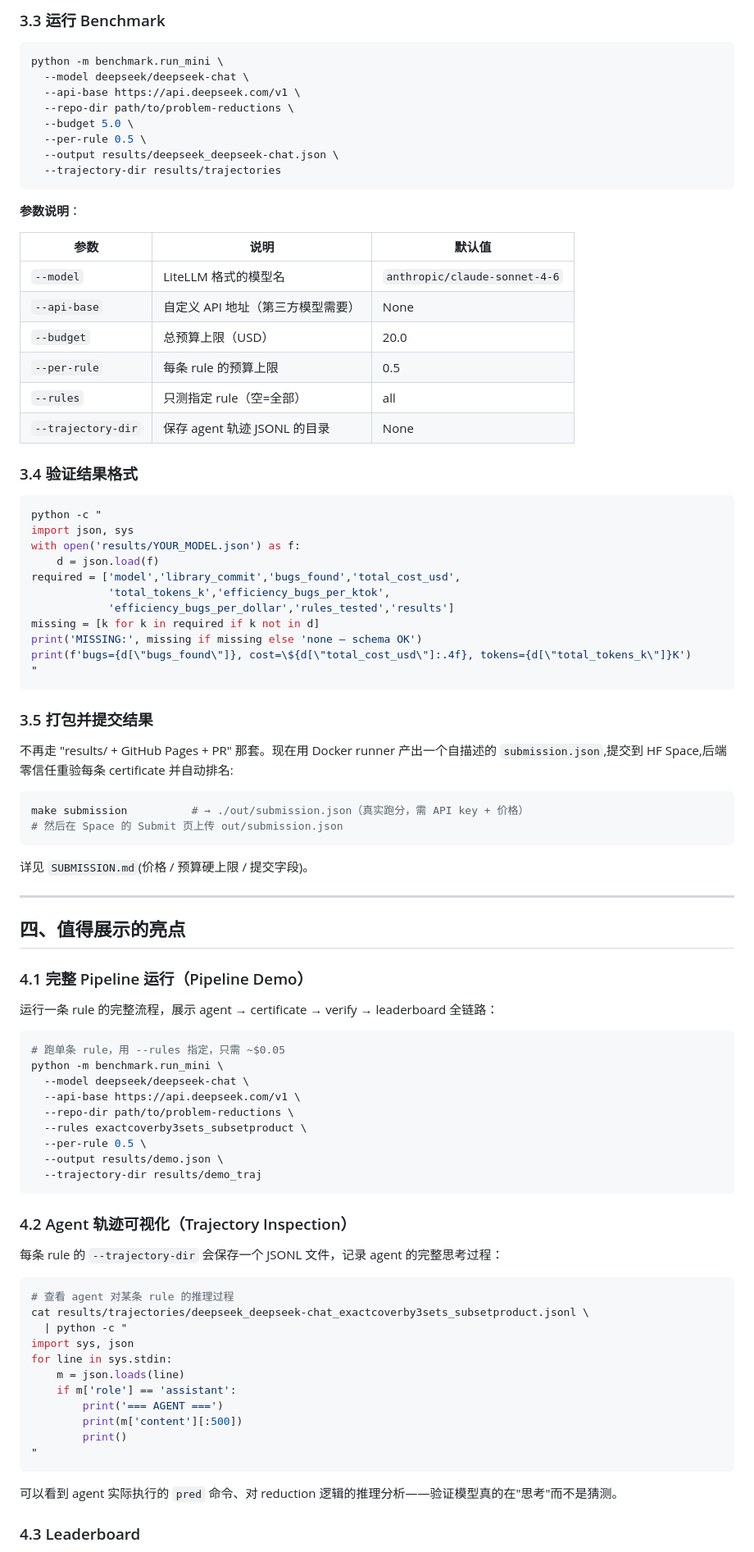
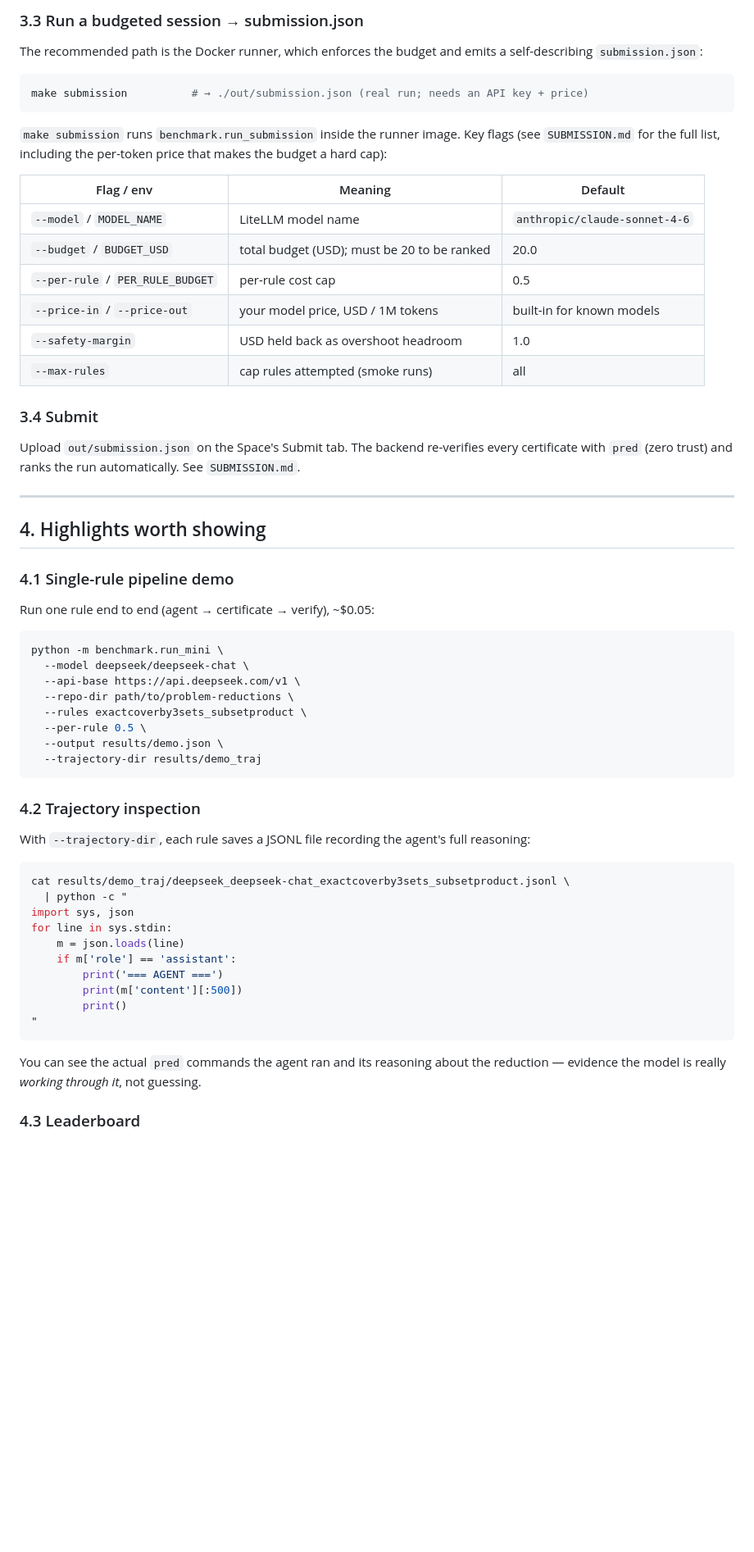
Before and after one commit to CodingThrust/problem-reductions-benchmark, a Markdown page: SHOWCASE.md, the part around one of its changes. Shown at 82% size. GitHub-like rendering; blank space fills up the shorter version.

````diff
--- a/SHOWCASE.md
+++ b/SHOWCASE.md
@@ -101,66 +113,41 @@ $env:PYTHONUTF8 = "1"   # Windows 必须，防止 emoji 导致 GBK 编码错误
 ```
 
-### 3.3 运行 Benchmark
+### 3.3 Run a budgeted session → submission.json
+
+The recommended path is the Docker runner, which enforces the budget and emits a
+self-describing `submission.json`:
 
 ```bash
-python -m benchmark.run_mini \
-  --model deepseek/deepseek-chat \
-  --api-base https://api.deepseek.com/v1 \
-  --repo-dir path/to/problem-reductions \
-  --budget 5.0 \
-  --per-rule 0.5 \
-  --output results/deepseek_deepseek-chat.json \
-  --trajectory-dir results/trajectories
+make submission          # → ./out/submission.json (real run; needs an API key + price)
 ```
 
-**参数说明**：
+`make submission` runs `benchmark.run_submission` inside the runner image. Key flags
+(see `SUBMISSION.md` for the full list, including the per-token price that makes the budget
+a hard cap):
 
-| 参数 | 说明 | 默认值 |
-|------|------|--------|
-| `--model` | LiteLLM 格式的模型名 | `anthropic/claude-sonnet-4-6` |
-| `--api-base` | 自定义 API 地址（第三方模型需要） | None |
-| `--budget` | 总预算上限（USD） | 20.0 |
-| `--per-rule` | 每条 rule 的预算上限 | 0.5 |
-| `--rules` | 只测指定 rule（空=全部） | all |
-| `--trajectory-dir` | 保存 agent 轨迹 JSONL 的目录 | None |
+| Flag / env | Meaning | Default |
+|------------|---------|---------|
+| `--model` / `MODEL_NAME` | LiteLLM model name | `anthropic/claude-sonnet-4-6` |
+| `--budget` / `BUDGET_USD` | total budget (USD); must be 20 to be ranked | 20.0 |
+| `--per-rule` / `PER_RULE_BUDGET` | per-rule cost cap | 0.5 |
+| `--price-in` / `--price-out` | your model price, USD / 1M tokens | built-in for known models |
+| `--safety-margin` | USD held back as overshoot headroom | 1.0 |
+| `--max-rules` | cap rules attempted (smoke runs) | all |
 
-### 3.4 验证结果格式
+### 3.4 Submit
 
-```bash
-python -c "
-import json, sys
-with open('results/YOUR_MODEL.json') as f:
-    d = json.load(f)
-required = ['model','library_commit','bugs_found','total_cost_usd',
-            'total_tokens_k','efficiency_bugs_per_ktok',
-            'efficiency_bugs_per_dollar','rules_tested','results']
-missing = [k for k in required if k not in d]
-print('MISSING:', missing if missing else 'none — schema OK')
-print(f'bugs={d[\"bugs_found\"]}, cost=\${d[\"total_cost_usd\"]:.4f}, tokens={d[\"total_tokens_k\"]}K')
-"
-```
-
-### 3.5 打包并提交结果
-
-不再走 "results/ + GitHub Pages + PR" 那套。现在用 Docker runner 产出一个自描述的 `submission.json`,提交到 HF Space,后端零信任重验每条 certificate 并自动排名:
-
-```bash
-make submission          # → ./out/submission.json（真实跑分，需 API key + 价格）
-# 然后在 Space 的 Submit 页上传 out/submission.json
-```
-
-详见 `SUBMISSION.md`(价格 / 预算硬上限 / 提交字段)。
+Upload `out/submission.json` on the Space's Submit tab. The backend re-verifies every
+certificate with `pred` (zero trust) and ranks the run automatically. See `SUBMISSION.md`.
 
 ---
 
-## 四、值得展示的亮点
+## 4. Highlights worth showing
 
-### 4.1 完整 Pipeline 运行（Pipeline Demo）
+### 4.1 Single-rule pipeline demo
 
-运行一条 rule 的完整流程，展示 agent → certificate → verify → leaderboard 全链路：
+Run one rule end to end (agent → certificate → verify), ~$0.05:
 
 ```bash
-# 跑单条 rule，用 --rules 指定，只需 ~$0.05
 python -m benchmark.run_mini \
   --model deepseek/deepseek-chat \
   --api-base https://api.deepseek.com/v1 \
@@ -171,13 +158,12 @@ python -m benchmark.run_mini \
   --trajectory-dir results/demo_traj
 ```
 
-### 4.2 Agent 轨迹可视化（Trajectory Inspection）
+### 4.2 Trajectory inspection
 
-每条 rule 的 `--trajectory-dir` 会保存一个 JSONL 文件，记录 agent 的完整思考过程：
+With `--trajectory-dir`, each rule saves a JSONL file recording the agent's full reasoning:
 
 ```bash
-# 查看 agent 对某条 rule 的推理过程
-cat results/trajectories/deepseek_deepseek-chat_exactcoverby3sets_subsetproduct.jsonl \
+cat results/demo_traj/deepseek_deepseek-chat_exactcoverby3sets_subsetproduct.jsonl \
   | python -c "
 import sys, json
 for line in sys.stdin:
@@ -189,7 +175,8 @@ for line in sys.stdin:
 "
 ```
 
-可以看到 agent 实际执行的 `pred` 命令、对 reduction 逻辑的推理分析——验证模型真的在"思考"而不是猜测。
+You can see the actual `pred` commands the agent ran and its reasoning about the reduction —
+evidence the model is really *working through it*, not guessing.
 
 ### 4.3 Leaderboard
 
````
Also changed, not shown: other parts of SHOWCASE.md (+115 -88 lines).
